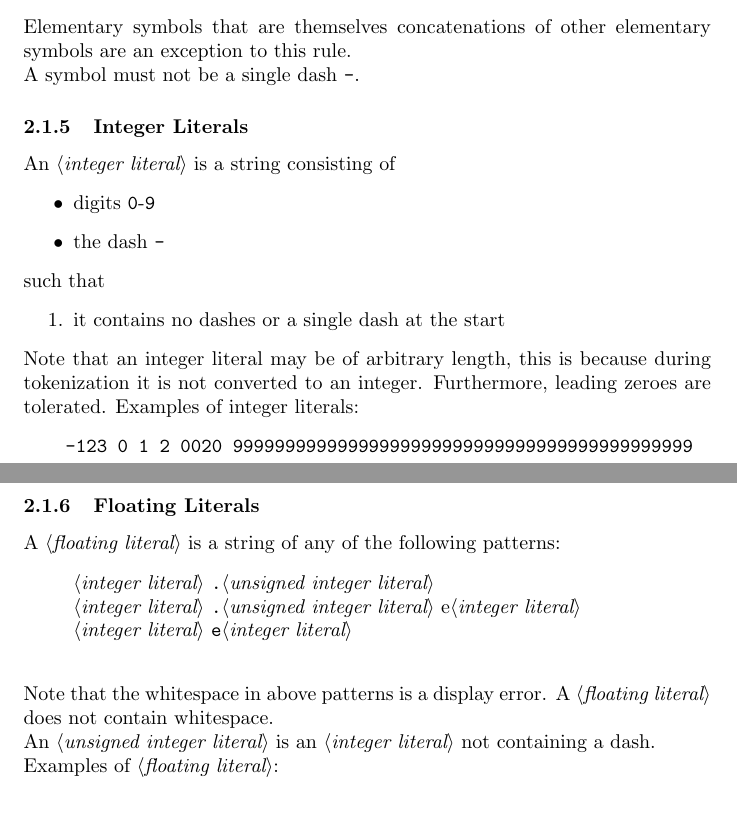
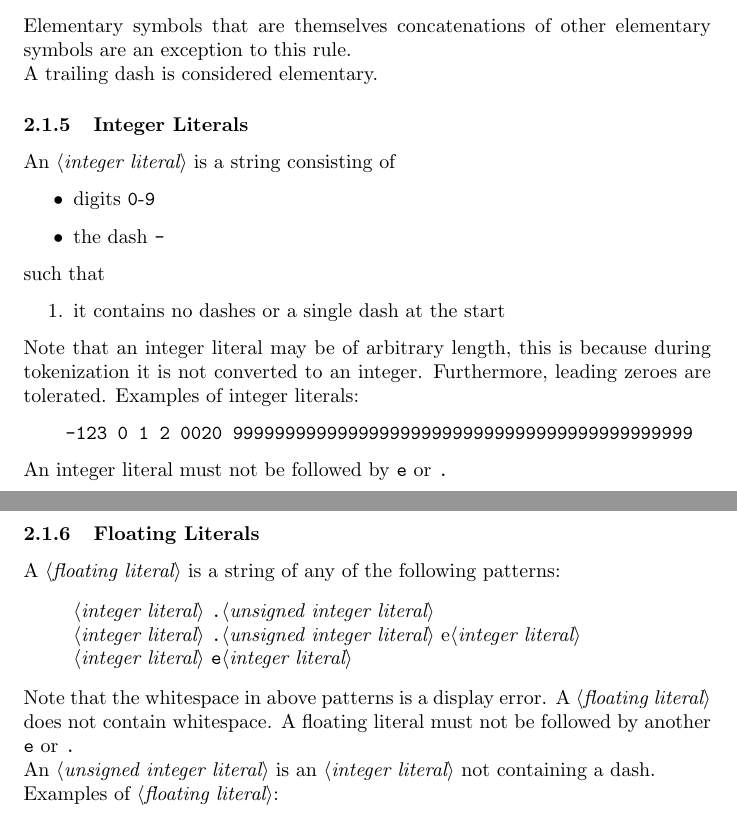
Before and after one commit to kehoffbin/lazy-dog, a LaTeX document (doc/devel-guide.tex): two parts of pages 5 and 6 of 6, joined at a grey line, cut so that both start at the same text. Compiled offline with pdfLaTeX.

Commit message:
finished tokenizer

```diff
--- a/doc/devel-guide.tex
+++ b/doc/devel-guide.tex
@@ -216,12 +216,13 @@ It must not be the concatenation of two or more
 elementary symbols.
 The elementary symbols are precisely the following:
 \begin{verbatim}
-    & &! &? ( ) , -> . .. ... : = => > [ ] _ __ { } |
+    & &! &? ( ) , -> . .. ... : :: = => > [ ] _ __ { } |
 \end{verbatim}
 Elementary symbols that are themselves concatenations of
 other elementary symbols are an exception to this rule.
 
-A symbol must not be a single dash \v-.
+A trailing dash is considered elementary.
+
 \subsubsection{Integer Literals}
 An \tint is a string consisting of
 \begin{itemize}
@@ -241,16 +242,18 @@ Examples of integer literals:
 \begin{verbatim}
     -123 0 1 2 0020 99999999999999999999999999999999999999999999
 \end{verbatim}
+An integer literal must not be followed by \v e or \v.
 
 \subsubsection{Floating Literals}
 A \tfl is a string of any of the following patterns:
 \begin{quote}
     \tint\v.\tuint\\
     \tint\v.\tuint e\tint\\
-    \tint\v e\tint\\
+    \tint\v e\tint
 \end{quote}
 Note that the whitespace in above patterns is
 a display error. A \tfl does not contain whitespace.
+A floating literal must not be followed by another \v e or \v.
 
 An \tuint is an \tint not containing a dash.
 
```
Also changed, not shown: 3 other files.
